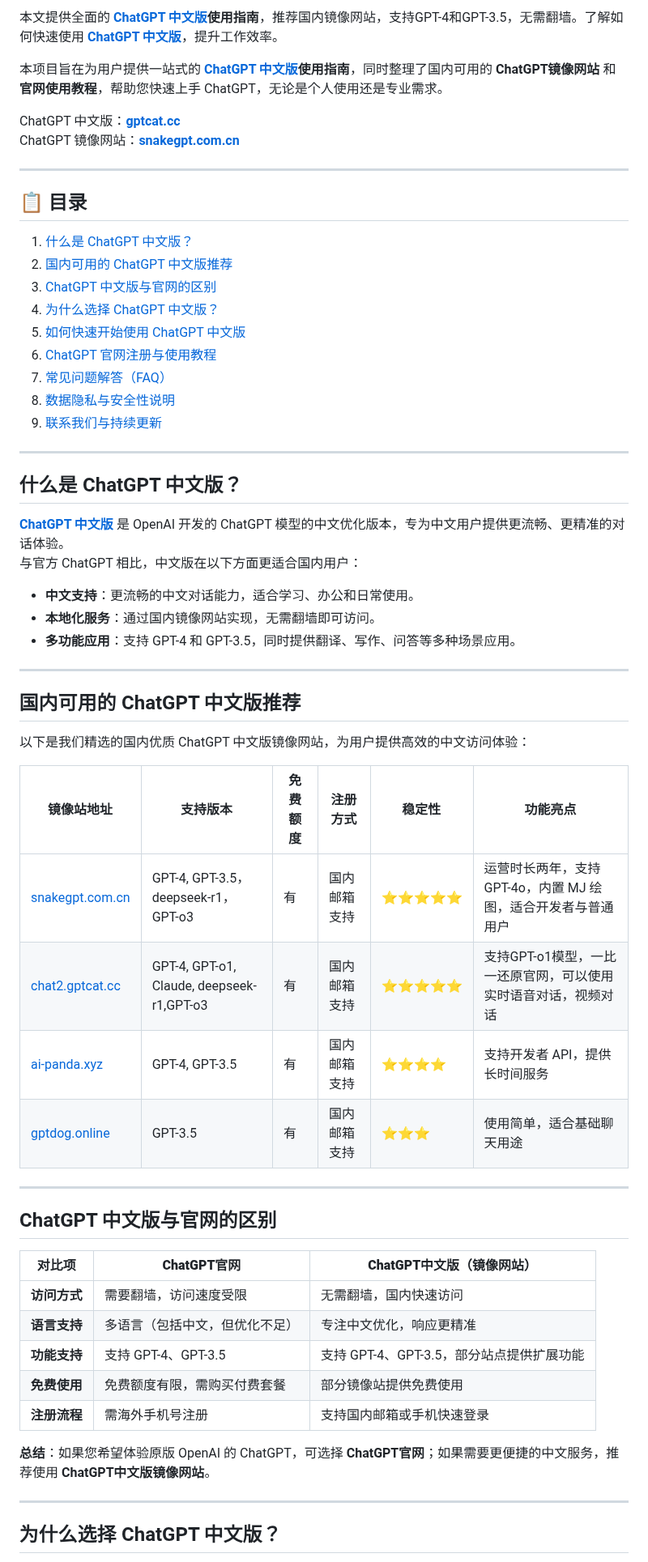
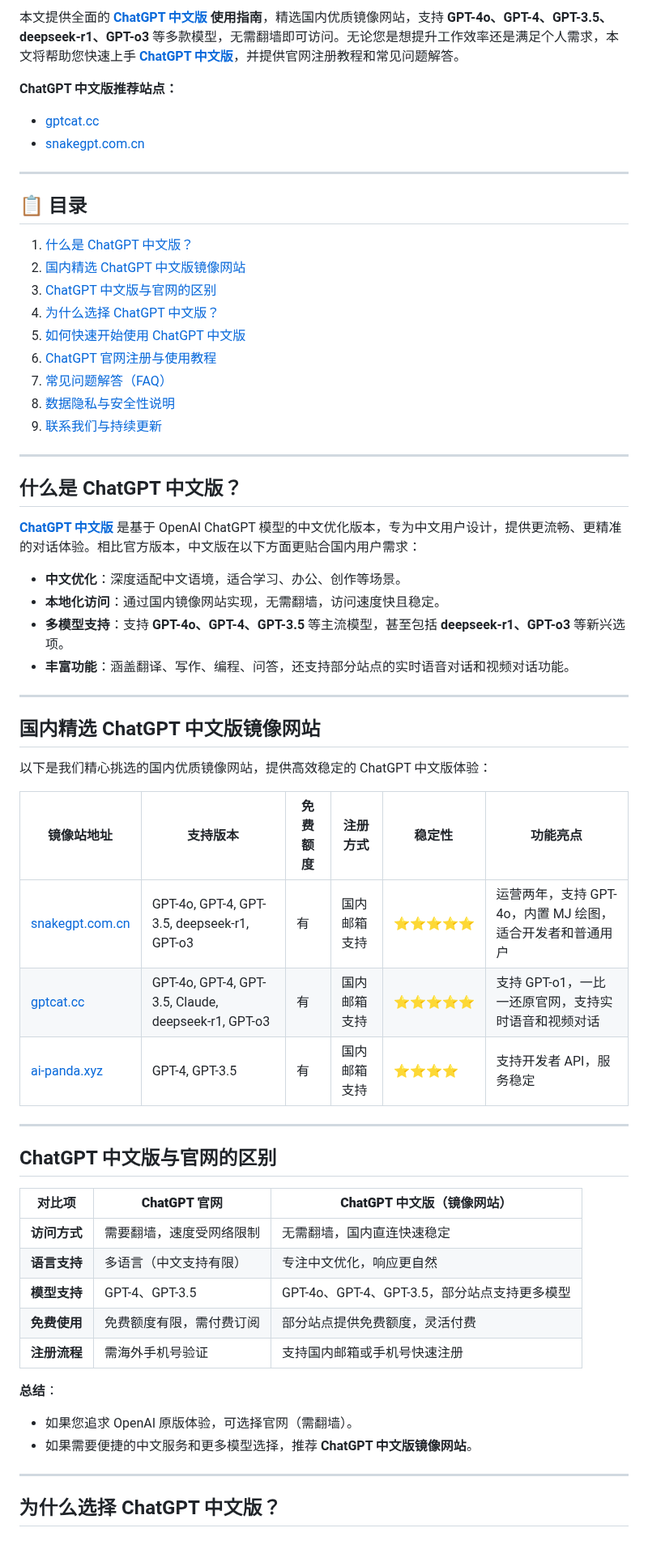
Before and after one commit to ChatGPT-CN-Chinese/ChatGPT-Guide-China, a Markdown page: README.md, the part around one of its changes. Shown at 81% size. Rendered like a GitHub page.

```diff
--- a/README.md
+++ b/README.md
@@ -4,16 +4,16 @@
 
-本文提供全面的 **[ChatGPT 中文版](https://snakegpt.com.cn)使用指南**，推荐国内镜像网站，支持GPT-4和GPT-3.5，无需翻墙。了解如何快速使用 **[ChatGPT 中文版](https://snakegpt.com.cn)**，提升工作效率。
+本文提供全面的 **[ChatGPT 中文版](https://snakegpt.vip) 使用指南**，精选国内优质镜像网站，支持 **GPT-4o、GPT-4、GPT-3.5、deepseek-r1、GPT-o3** 等多款模型，无需翻墙即可访问。无论您是想提升工作效率还是满足个人需求，本文将帮助您快速上手 **[ChatGPT 中文版](https://snakegpt.vip)**，并提供官网注册教程和常见问题解答。
 
-本项目旨在为用户提供一站式的 **[ChatGPT 中文版](https://snakegpt.com.cn)使用指南**，同时整理了国内可用的 **ChatGPT镜像网站** 和 **官网使用教程**，帮助您快速上手 ChatGPT，无论是个人使用还是专业需求。
-
-ChatGPT 中文版：**[gptcat.cc](https://gptcat.cc)**
-ChatGPT 镜像网站：**[snakegpt.com.cn](https://snakegpt.com.cn)**
+**ChatGPT 中文版推荐站点：**
+- [gptcat.cc](https://gptcat.cc)
+- [snakegpt.com.cn](https://snakegpt.vip)
 
 ---
 
 ## 📋 目录
+
 1. [什么是 ChatGPT 中文版？](#什么是-chatgpt-中文版)
-2. [国内可用的 ChatGPT 中文版推荐](#国内可用的-chatgpt-中文版推荐)
+2. [国内精选 ChatGPT 中文版镜像网站](#国内精选-chatgpt-中文版镜像网站)
 3. [ChatGPT 中文版与官网的区别](#chatgpt-中文版与官网的区别)
 4. [为什么选择 ChatGPT 中文版？](#为什么选择-chatgpt-中文版)
 5. [如何快速开始使用 ChatGPT 中文版](#如何快速开始使用-chatgpt-中文版)
@@ -26,40 +26,41 @@ ChatGPT 镜像网站：**[snakegpt.com.cn](https://snakegpt.com.cn)**
 
 ## 什么是 ChatGPT 中文版？
 
-**[ChatGPT 中文版](https://snakegpt.com.cn)** 是 OpenAI 开发的 ChatGPT 模型的中文优化版本，专为中文用户提供更流畅、更精准的对话体验。
-与官方 ChatGPT 相比，中文版在以下方面更适合国内用户：
+**[ChatGPT 中文版](https://snakegpt.vip)** 是基于 OpenAI ChatGPT 模型的中文优化版本，专为中文用户设计，提供更流畅、更精准的对话体验。相比官方版本，中文版在以下方面更贴合国内用户需求：
 
-- **中文支持**：更流畅的中文对话能力，适合学习、办公和日常使用。
-- **本地化服务**：通过国内镜像网站实现，无需翻墙即可访问。
-- **多功能应用**：支持 GPT-4 和 GPT-3.5，同时提供翻译、写作、问答等多种场景应用。
+- **中文优化**：深度适配中文语境，适合学习、办公、创作等场景。
+- **本地化访问**：通过国内镜像网站实现，无需翻墙，访问速度快且稳定。
+- **多模型支持**：支持 **GPT-4o、GPT-4、GPT-3.5** 等主流模型，甚至包括 **deepseek-r1、GPT-o3** 等新兴选项。
+- **丰富功能**：涵盖翻译、写作、编程、问答，还支持部分站点的实时语音对话和视频对话功能。
 
 ---
 
-## 国内可用的 ChatGPT 中文版推荐
+## 国内精选 ChatGPT 中文版镜像网站
 
-以下是我们精选的国内优质 ChatGPT 中文版镜像网站，为用户提供高效的中文访问体验：
+以下是我们精心挑选的国内优质镜像网站，提供高效稳定的 ChatGPT 中文版体验：
 
-| **镜像站地址**       | **支持版本**         | **免费额度** | **注册方式**         | **稳定性** | **功能亮点**                                  |
-|----------------------|---------------------|--------------|---------------------|------------|---------------------------------------------|
-| [snakegpt.com.cn](https://snakegpt.com.cn)   | GPT-4, GPT-3.5，deepseek-r1，GPT-o3 | 有              | 国内邮箱支持        | ⭐⭐⭐⭐⭐    | 运营时长两年，支持 GPT-4o，内置 MJ 绘图，适合开发者与普通用户 |
-| [chat2.gptcat.cc](https://chat2.gptcat.cc)         | GPT-4, GPT-o1, Claude, deepseek-r1,GPT-o3  | 有              | 国内邮箱支持        | ⭐⭐⭐⭐⭐    | 支持GPT-o1模型，一比一还原官网，可以使用实时语音对话，视频对话         |
-| [ai-panda.xyz](https://ai-panda.xyz/login?invite_code=34137c47) | GPT-4, GPT-3.5 | 有              | 国内邮箱支持        | ⭐⭐⭐⭐     | 支持开发者 API，提供长时间服务                 |
-| [gptdog.online](https://gptdog.online)   | GPT-3.5        | 有              | 国内邮箱支持        | ⭐⭐⭐      | 使用简单，适合基础聊天用途                     |
+| **镜像站地址**       | **支持版本**                  | **免费额度** | **注册方式**       | **稳定性** | **功能亮点**                              |
+|----------------------|------------------------------|--------------|-------------------|------------|------------------------------------------|
+| [snakegpt.com.cn](https://snakegpt.vip)   | GPT-4o, GPT-4, GPT-3.5, deepseek-r1, GPT-o3 | 有           | 国内邮箱支持      | ⭐⭐⭐⭐⭐    | 运营两年，支持 GPT-4o，内置 MJ 绘图，适合开发者和普通用户 |
+| [gptcat.cc](https://gptcat.cc)         | GPT-4o, GPT-4, GPT-3.5, Claude, deepseek-r1, GPT-o3 | 有           | 国内邮箱支持      | ⭐⭐⭐⭐⭐    | 支持 GPT-o1，一比一还原官网，支持实时语音和视频对话 |
+| [ai-panda.xyz](https://ai-panda.xyz/login?invite_code=34137c47) | GPT-4, GPT-3.5      | 有           | 国内邮箱支持      | ⭐⭐⭐⭐     | 支持开发者 API，服务稳定                |
+
 
 ---
 
 ## ChatGPT 中文版与官网的区别
 
-| **对比项**       | **ChatGPT官网**              | **ChatGPT中文版（镜像网站）**  |
+| **对比项**       | **ChatGPT 官网**              | **ChatGPT 中文版（镜像网站）**  |
 |------------------|-----------------------------|---------------------------------|
-| **访问方式**     | 需要翻墙，访问速度受限         | 无需翻墙，国内快速访问          |
-| **语言支持**     | 多语言（包括中文，但优化不足） | 专注中文优化，响应更精准        |
-| **功能支持**     | 支持 GPT-4、GPT-3.5          | 支持 GPT-4、GPT-3.5，部分站点提供扩展功能 |
-| **免费使用**     | 免费额度有限，需购买付费套餐   | 部分镜像站提供免费使用          |
-| **注册流程**     | 需海外手机号注册              | 支持国内邮箱或手机快速登录              |
+| **访问方式**     | 需要翻墙，速度受网络限制      | 无需翻墙，国内直连快速稳定      |
+| **语言支持**     | 多语言（中文支持有限）        | 专注中文优化，响应更自然        |
+| **模型支持**     | GPT-4、GPT-3.5              | GPT-4o、GPT-4、GPT-3.5，部分站点支持更多模型 |
+| **免费使用**     | 免费额度有限，需付费订阅      | 部分站点提供免费额度，灵活付费  |
+| **注册流程**     | 需海外手机号验证             | 支持国内邮箱或手机号快速注册    |
 
-**总结**：如果您希望体验原版 OpenAI 的 ChatGPT，可选择 **ChatGPT官网**；如果需要更便捷的中文服务，推荐使用 **ChatGPT中文版镜像网站**。
-
+**总结**：
+- 如果您追求 OpenAI 原版体验，可选择官网（需翻墙）。
+- 如果需要便捷的中文服务和更多模型选择，推荐 **ChatGPT 中文版镜像网站**。
 
 ---
 
```
Also changed, not shown: other parts of README.md (+38 -42 lines).
